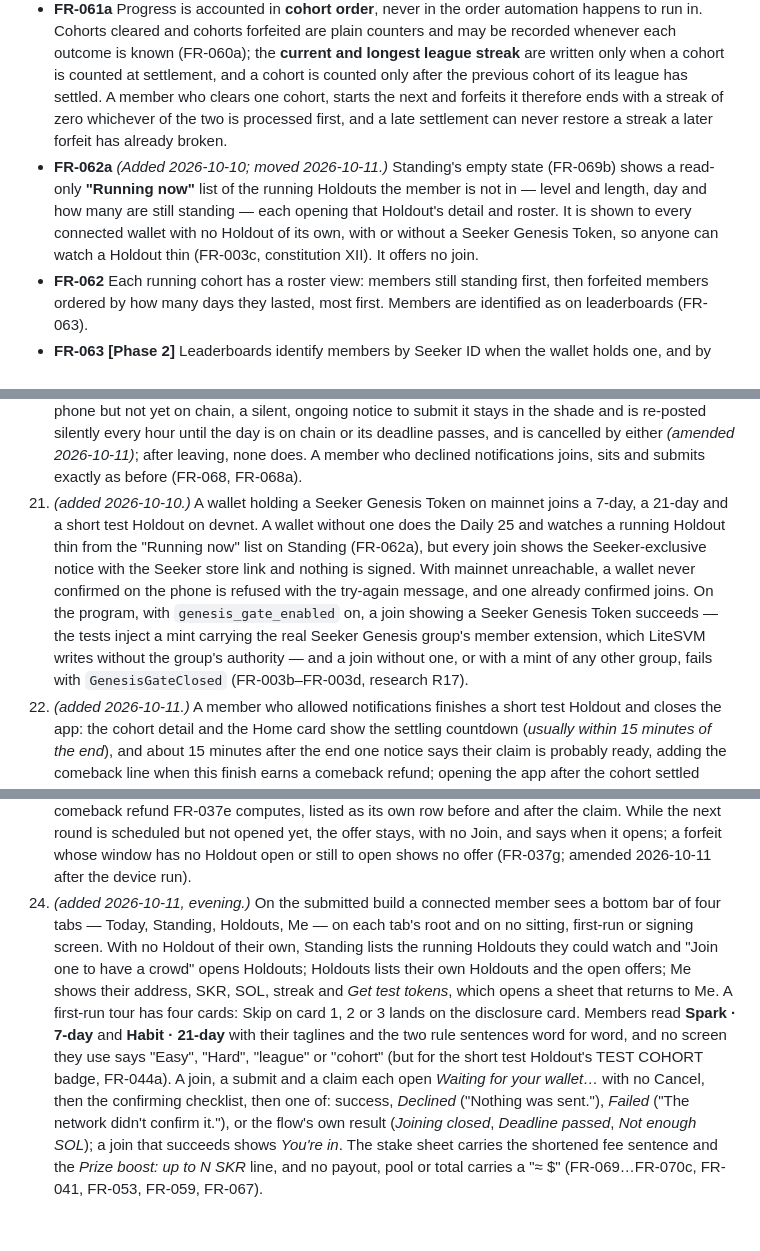
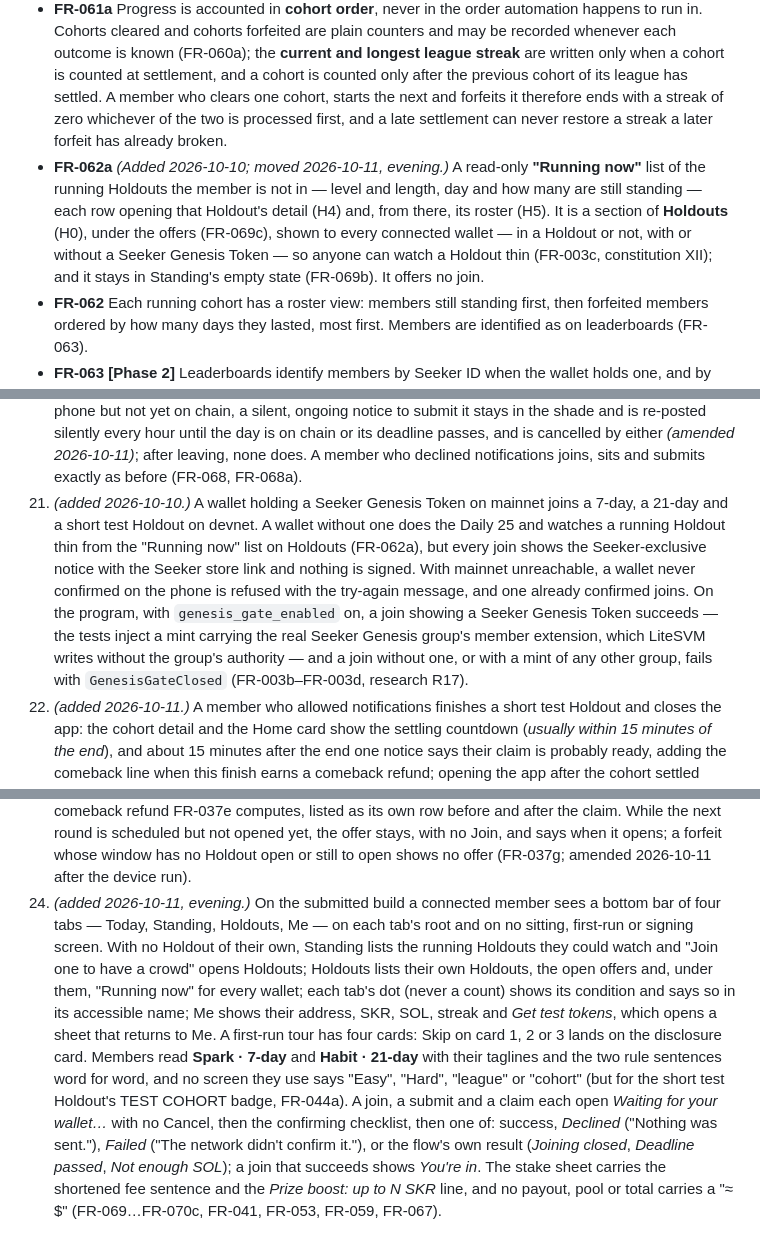
Before and after one commit to illia-loshchinin/holdout, a Markdown page: specs/001-holdout-hackathon/spec.md, 3 parts joined by grey strips. GitHub-like rendering.

```diff
--- a/specs/001-holdout-hackathon/spec.md
+++ b/specs/001-holdout-hackathon/spec.md
@@ -545,7 +546,7 @@ Requirements, edge scenarios and acceptance criteria belonging to Phase 2 are ma
 - **FR-060c** **[Phase 2]** Members with fewer than 3 cohorts played are listed below the ranked members as "not ranked yet", ordered by cohorts played and then survival rate, with their figures visible and the number of cohorts they still need. Survival rates are displayed as whole percentages.
 - **FR-061** A league streak is the number of consecutive cohorts of one league a member has cleared — the leaderboard's measure of consistency. A forfeit in that league resets the current league streak to zero (FR-028); the longest league streak never decreases.
 - **FR-061a** Progress is accounted in **cohort order**, never in the order automation happens to run in. Cohorts cleared and cohorts forfeited are plain counters and may be recorded whenever each outcome is known (FR-060a); the **current and longest league streak** are written only when a cohort is counted at settlement, and a cohort is counted only after the previous cohort of its league has settled. A member who clears one cohort, starts the next and forfeits it therefore ends with a streak of zero whichever of the two is processed first, and a late settlement can never restore a streak a later forfeit has already broken.
-- **FR-062a** *(Added 2026-10-10; moved 2026-10-11.)* Standing's empty state (FR-069b) shows a read-only **"Running now"** list of the running Holdouts the member is not in — level and length, day and how many are still standing — each opening that Holdout's detail and roster. It is shown to every connected wallet with no Holdout of its own, with or without a Seeker Genesis Token, so anyone can watch a Holdout thin (FR-003c, constitution XII). It offers no join.
+- **FR-062a** *(Added 2026-10-10; moved 2026-10-11, evening.)* A read-only **"Running now"** list of the running Holdouts the member is not in — level and length, day and how many are still standing — each row opening that Holdout's detail (H4) and, from there, its roster (H5). It is a section of **Holdouts** (H0), under the offers (FR-069c), shown to every connected wallet — in a Holdout or not, with or without a Seeker Genesis Token — so anyone can watch a Holdout thin (FR-003c, constitution XII); and it stays in Standing's empty state (FR-069b). It offers no join.
 - **FR-062** Each running cohort has a roster view: members still standing first, then forfeited members ordered by how many days they lasted, most first. Members are identified as on leaderboards (FR-063).
 - **FR-063** **[Phase 2]** Leaderboards identify members by Seeker ID when the wallet holds one, and by shortened wallet address otherwise (spec 003 FR-002). The name is for display only and never ranks or orders anyone (spec 003 FR-008). Leaderboards never show or rank any stake, prize or payout amount.
 - **FR-064** Scripted members appear on leaderboards and rosters like any member and are labelled as scripted (FR-043).
@@ -723,7 +724,7 @@ The build is done when all of the following are demonstrable on devnet:
 18. With the phone in airplane mode, a member runs a cohort sitting, sees the offline warning, banks blocks and completes the day. The finished screen reads *"Done — not sent yet"* with the reps saved on the phone and the time left to that day's own deadline, and *Back to today* sends nothing; the home reads *"Done — waiting for network"*. Nothing is sent while the app is closed: reconnecting with Holdout open before the deadline and tapping submit (automatically, without the tap, **[Phase 2]**, the wallet's approval opening by itself) lands the day and it counts; in a second run, reconnecting one minute after the deadline submits nothing that counts (the finished screen reads *"Done — too late to send"* and offers no submit, whether the phone reconnected before or after that screen came up), and the member is in breach *(amended 2026-10-11, FR-024b)*.
 19. The submission is complete before 13 October 2026, 01:59 CEST (FR-066): the submitted signed APK installs and runs on a Seeker and on an ordinary Android phone; someone who has not worked on the project clones the repository and builds the app and the contract by following the README alone; the demo video runs about three minutes and shows a join, a sitting, a forfeit, settlement and a real claim from a cohort of the short test lobby, labelled on screen as one (FR-044); and the app, README, demo video and pitch deck all disclose the scripted members and the test network.
 20. *(added 2026-09-27.)* A member who allowed notifications joins a Holdout and receives a reminder when it starts; on a day they have not done, a reminder arrives before the deadline (and, on a day of 12 hours or more, one halfway through); on a day already on chain, none does; on a day done on the phone but not yet on chain, a silent, ongoing notice to submit it stays in the shade and is re-posted silently every hour until the day is on chain or its deadline passes, and is cancelled by either *(amended 2026-10-11)*; after leaving, none does. A member who declined notifications joins, sits and submits exactly as before (FR-068, FR-068a).
-21. *(added 2026-10-10.)* A wallet holding a Seeker Genesis Token on mainnet joins a 7-day, a 21-day and a short test Holdout on devnet. A wallet without one does the Daily 25 and watches a running Holdout thin from the "Running now" list on Standing (FR-062a), but every join shows the Seeker-exclusive notice with the Seeker store link and nothing is signed. With mainnet unreachable, a wallet never confirmed on the phone is refused with the try-again message, and one already confirmed joins. On the program, with `genesis_gate_enabled` on, a join showing a Seeker Genesis Token succeeds — the tests inject a mint carrying the real Seeker Genesis group's member extension, which LiteSVM writes without the group's authority — and a join without one, or with a mint of any other group, fails with `GenesisGateClosed` (FR-003b–FR-003d, research R17).
+21. *(added 2026-10-10.)* A wallet holding a Seeker Genesis Token on mainnet joins a 7-day, a 21-day and a short test Holdout on devnet. A wallet without one does the Daily 25 and watches a running Holdout thin from the "Running now" list on Holdouts (FR-062a), but every join shows the Seeker-exclusive notice with the Seeker store link and nothing is signed. With mainnet unreachable, a wallet never confirmed on the phone is refused with the try-again message, and one already confirmed joins. On the program, with `genesis_gate_enabled` on, a join showing a Seeker Genesis Token succeeds — the tests inject a mint carrying the real Seeker Genesis group's member extension, which LiteSVM writes without the group's authority — and a join without one, or with a mint of any other group, fails with `GenesisGateClosed` (FR-003b–FR-003d, research R17).
 22. *(added 2026-10-11.)* A member who allowed notifications finishes a short test Holdout and closes the app: the cohort detail and the Home card show the settling countdown (*usually within 15 minutes of the end*), and about 15 minutes after the end one notice says their claim is probably ready, adding the comeback line when this finish earns a comeback refund; opening the app after the cohort settled shows the claim. A member who opens the app after settlement and before that notice's time gets no notice; one who has the app on screen at that time gets none either; a notice already in the shade goes once the app has seen the cohort settled. A member who declined notifications gets none and sees the same screens (FR-035a, FR-068b).
 23. *(added 2026-10-11.)* A member forfeits on day 2 of a 21-day Holdout. Before automation records the forfeit, the forfeit screen offers the next 21-day Holdout of the same level with "up to" 20 % of the lost stake, its start and how long joining stays open, and names the one after it; Today shows the comeback nudge. Join opens the stake sheet on the same chip, and the join lands in one transaction with the member's forfeit record. The member finishes that Holdout and, at its claim, receives the comeback refund FR-037e computes, listed as its own row before and after the claim. While the next round is scheduled but not opened yet, the offer stays, with no Join, and says when it opens; a forfeit whose window has no Holdout open or still to open shows no offer (FR-037g; amended 2026-10-11 after the device run).
-24. *(added 2026-10-11, evening.)* On the submitted build a connected member sees a bottom bar of four tabs — Today, Standing, Holdouts, Me — on each tab's root and on no sitting, first-run or signing screen. With no Holdout of their own, Standing lists the running Holdouts they could watch and "Join one to have a crowd" opens Holdouts; Holdouts lists their own Holdouts and the open offers; Me shows their address, SKR, SOL, streak and *Get test tokens*, which opens a sheet that returns to Me. A first-run tour has four cards: Skip on card 1, 2 or 3 lands on the disclosure card. Members read **Spark · 7-day** and **Habit · 21-day** with their taglines and the two rule sentences word for word, and no screen they use says "Easy", "Hard", "league" or "cohort" (but for the short test Holdout's TEST COHORT badge, FR-044a). A join, a submit and a claim each open *Waiting for your wallet…* with no Cancel, then the confirming checklist, then one of: success, *Declined* ("Nothing was sent."), *Failed* ("The network didn't confirm it."), or the flow's own result (*Joining closed*, *Deadline passed*, *Not enough SOL*); a join that succeeds shows *You're in*. The stake sheet carries the shortened fee sentence and the *Prize boost: up to N SKR* line, and no payout, pool or total carries a "≈ $" (FR-069…FR-070c, FR-041, FR-053, FR-059, FR-067).
+24. *(added 2026-10-11, evening.)* On the submitted build a connected member sees a bottom bar of four tabs — Today, Standing, Holdouts, Me — on each tab's root and on no sitting, first-run or signing screen. With no Holdout of their own, Standing lists the running Holdouts they could watch and "Join one to have a crowd" opens Holdouts; Holdouts lists their own Holdouts, the open offers and, under them, "Running now" for every wallet; each tab's dot (never a count) shows its condition and says so in its accessible name; Me shows their address, SKR, SOL, streak and *Get test tokens*, which opens a sheet that returns to Me. A first-run tour has four cards: Skip on card 1, 2 or 3 lands on the disclosure card. Members read **Spark · 7-day** and **Habit · 21-day** with their taglines and the two rule sentences word for word, and no screen they use says "Easy", "Hard", "league" or "cohort" (but for the short test Holdout's TEST COHORT badge, FR-044a). A join, a submit and a claim each open *Waiting for your wallet…* with no Cancel, then the confirming checklist, then one of: success, *Declined* ("Nothing was sent."), *Failed* ("The network didn't confirm it."), or the flow's own result (*Joining closed*, *Deadline passed*, *Not enough SOL*); a join that succeeds shows *You're in*. The stake sheet carries the shortened fee sentence and the *Prize boost: up to N SKR* line, and no payout, pool or total carries a "≈ $" (FR-069…FR-070c, FR-041, FR-053, FR-059, FR-067).
```
Also changed, not shown: other parts of specs/001-holdout-hackathon/spec.md (+9 -8 lines).
